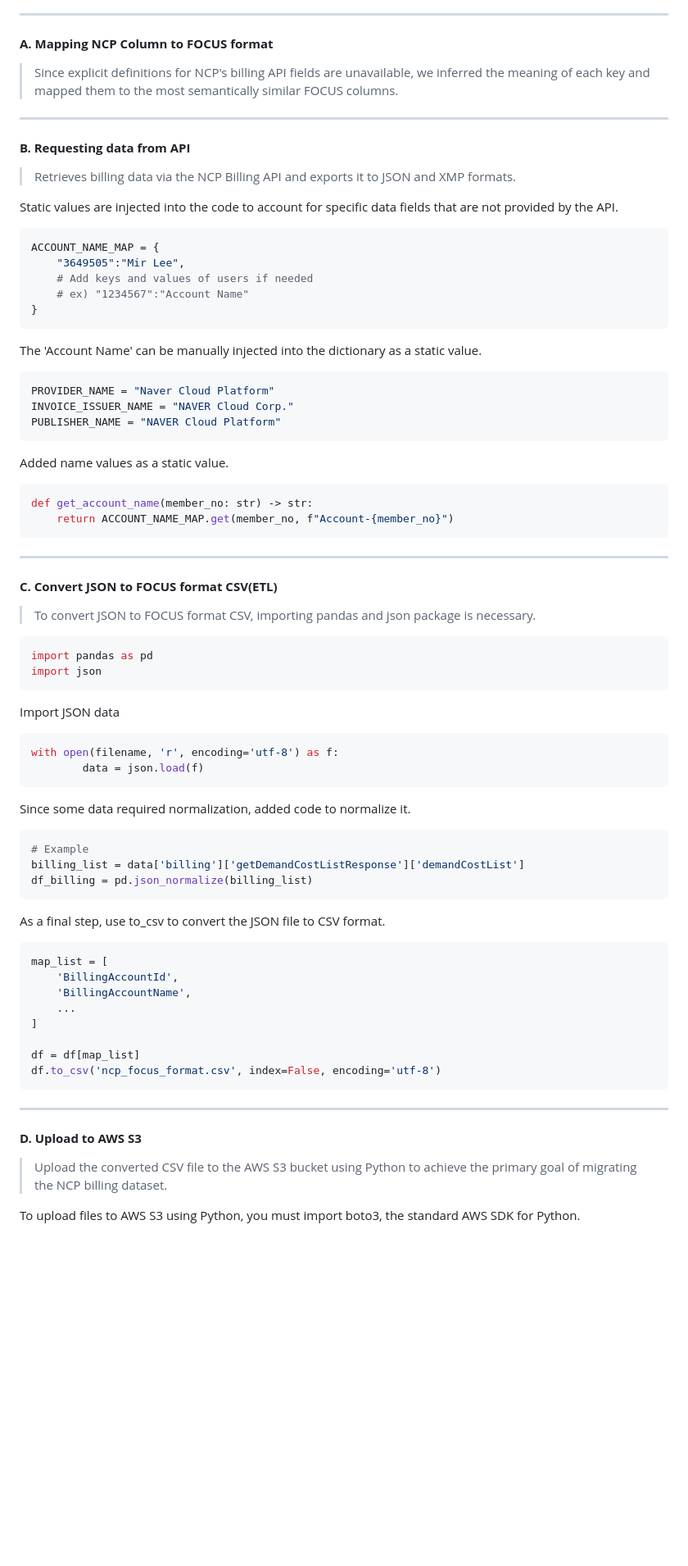
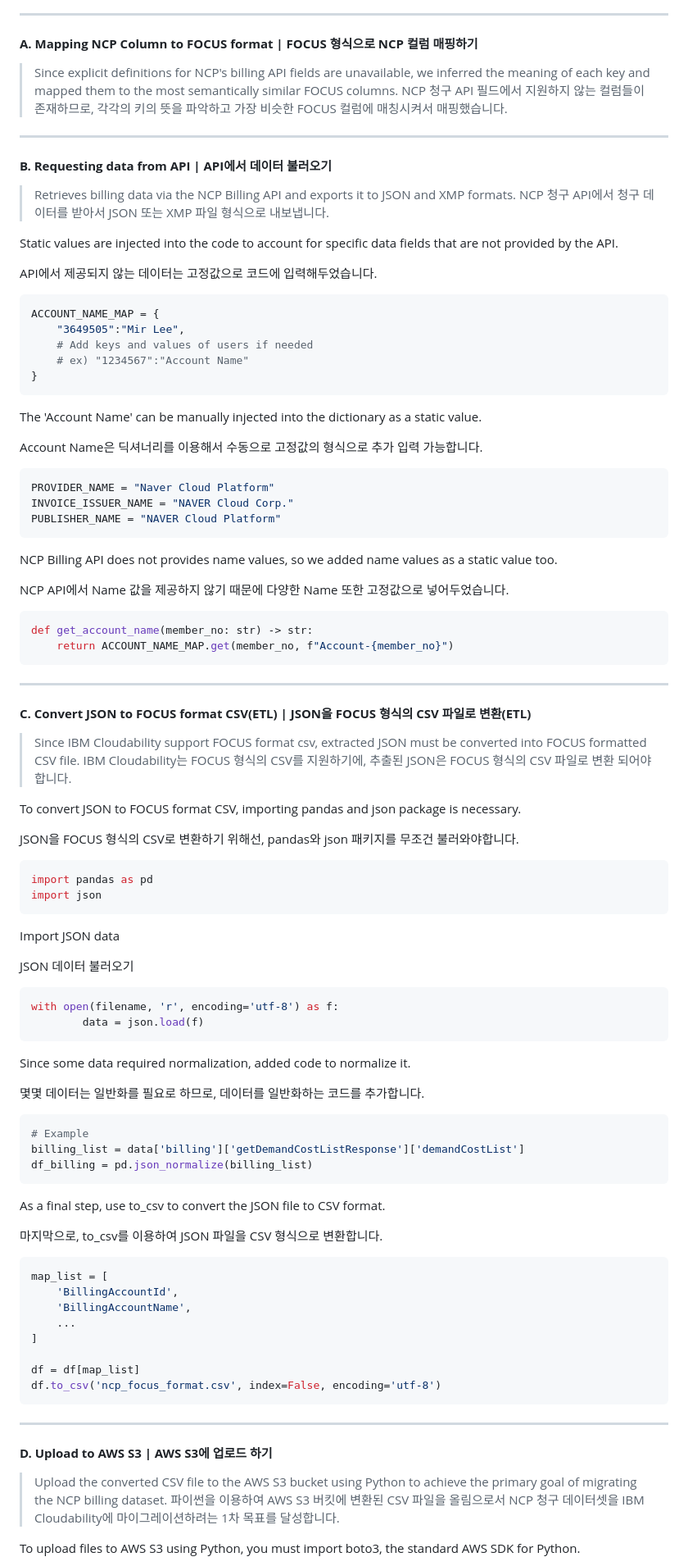
Before and after one commit to 2026-IBM-Internship-KR/ncp-focus-converter, a Markdown page: README.md, the part around one of its changes. Shown at 82% size. GitHub-like rendering; blank space fills up the shorter version.

Commit message:
README 2026-02-03T10:22:00

````diff
--- a/README.md
+++ b/README.md
@@ -215,13 +215,17 @@ Extract the actual service name from the contract path.
 [E. Construct Pipeline](#E-Construct-Pipeline)<br/>
 [F. Test on Cloudability](#F-Test-on-Cloudability)<br/>
 * * *
-#### **A. Mapping NCP Column to FOCUS format**
+#### **A. Mapping NCP Column to FOCUS format | FOCUS 형식으로 NCP 컬럼 매핑하기**
 >Since explicit definitions for NCP's billing API fields are unavailable, we inferred the meaning of each key and mapped them to the most semantically similar FOCUS columns.
+>NCP 청구 API 필드에서 지원하지 않는 컬럼들이 존재하므로, 각각의 키의 뜻을 파악하고 가장 비슷한 FOCUS 컬럼에 매칭시켜서 매핑했습니다.
 * * *
-#### **B. Requesting data from API**
+#### **B. Requesting data from API | API에서 데이터 불러오기**
 >Retrieves billing data via the NCP Billing API and exports it to JSON and XMP formats.
+>NCP 청구 API에서 청구 데이터를 받아서 JSON 또는 XMP 파일 형식으로 내보냅니다.
 
 Static values are injected into the code to account for specific data fields that are not provided by the API.
+
+API에서 제공되지 않는 데이터는 고정값으로 코드에 입력해두었습니다.
 
 
 ```python
@@ -234,22 +238,30 @@ ACCOUNT_NAME_MAP = {
 
 The 'Account Name' can be manually injected into the dictionary as a static value.
 
+Account Name은 딕셔너리를 이용해서 수동으로 고정값의 형식으로 추가 입력 가능합니다.
+
 ```python
 PROVIDER_NAME = "Naver Cloud Platform"
 INVOICE_ISSUER_NAME = "NAVER Cloud Corp."
 PUBLISHER_NAME = "NAVER Cloud Platform"
 ```
 
-Added name values as a static value.
+NCP Billing API does not provides name values, so we added name values as a static value too.
+
+NCP API에서 Name 값을 제공하지 않기 때문에 다양한 Name 또한 고정값으로 넣어두었습니다.
 
 ```python
 def get_account_name(member_no: str) -> str:
     return ACCOUNT_NAME_MAP.get(member_no, f"Account-{member_no}")
 ```
 * * *
-#### **C. Convert JSON to FOCUS format CSV(ETL)**
->To convert JSON to FOCUS format CSV, importing pandas and json package is necessary.
+#### **C. Convert JSON to FOCUS format CSV(ETL) | JSON을 FOCUS 형식의 CSV 파일로 변환(ETL)**
+>Since IBM Cloudability support FOCUS format csv, extracted JSON must be converted into FOCUS formatted CSV file.
+>IBM Cloudability는 FOCUS 형식의 CSV를 지원하기에, 추출된 JSON은 FOCUS 형식의 CSV 파일로 변환 되어야 합니다.
 
+To convert JSON to FOCUS format CSV, importing pandas and json package is necessary.
+
+JSON을 FOCUS 형식의 CSV로 변환하기 위해선, pandas와 json 패키지를 무조건 불러와야합니다.
 
 ```python
 import pandas as pd
@@ -258,12 +270,16 @@ import json
 
 Import JSON data
 
+JSON 데이터 불러오기
+
 ```python
 with open(filename, 'r', encoding='utf-8') as f:
         data = json.load(f)
 ```
 
 Since some data required normalization, added code to normalize it.
+
+몇몇 데이터는 일반화를 필요로 하므로, 데이터를 일반화하는 코드를 추가합니다.
 
 ```python
 # Example
@@ -272,6 +288,8 @@ df_billing = pd.json_normalize(billing_list)
 ```
 
 As a final step, use to_csv to convert the JSON file to CSV format.
+
+마지막으로, to_csv를 이용하여 JSON 파일을 CSV 형식으로 변환합니다.
 
 ```python
 map_list = [
@@ -284,8 +302,9 @@ df = df[map_list]
 df.to_csv('ncp_focus_format.csv', index=False, encoding='utf-8')
 ```
 * * *
-#### **D. Upload to AWS S3**
+#### **D. Upload to AWS S3 | AWS S3에 업로드 하기**
 >Upload the converted CSV file to the AWS S3 bucket using Python to achieve the primary goal of migrating the NCP billing dataset.
+>파이썬을 이용하여 AWS S3 버킷에 변환된 CSV 파일을 올림으로서 NCP 청구 데이터셋을 IBM Cloudability에 마이그레이션하려는 1차 목표를 달성합니다.
 
 
 To upload files to AWS S3 using Python, you must import boto3, the standard AWS SDK for Python.
````
Also changed, not shown: other parts of README.md (+21 -1 lines).
